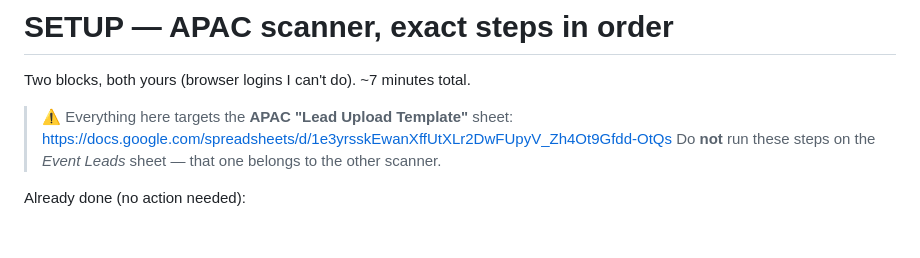
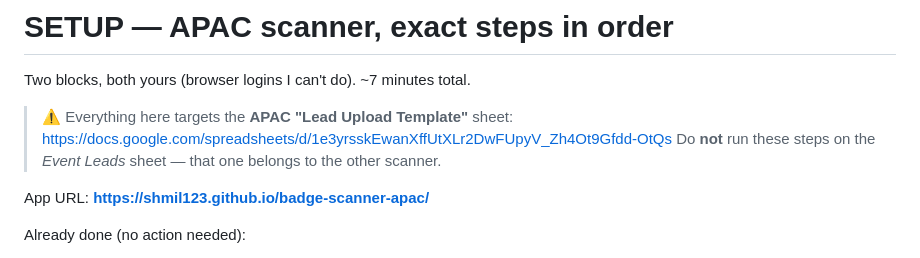
Before and after one commit to shmil123/badge-scanner-apac, a Markdown page: SETUP.md, the part around the change. GitHub-like rendering; blank space fills up the shorter version.

```diff
--- a/SETUP.md
+++ b/SETUP.md
@@ -5,6 +5,8 @@ Two blocks, both yours (browser logins I can't do). ~7 minutes total.
 > ⚠️ Everything here targets the **APAC "Lead Upload Template"** sheet:
 > https://docs.google.com/spreadsheets/d/1e3yrsskEwanXffUtXLr2DwFUpyV_Zh4Ot9Gfdd-OtQs
 > Do **not** run these steps on the *Event Leads* sheet — that one belongs to the other scanner.
+
+App URL: **https://shmil123.github.io/badge-scanner-apac/**
 
 Already done (no action needed):
 - The APAC sheet has its `TEMPLATE` (26 columns, Push? checkboxes in column V) and `Config` tabs.
```
Also changed, not shown: README.md (+5 -1 lines).
